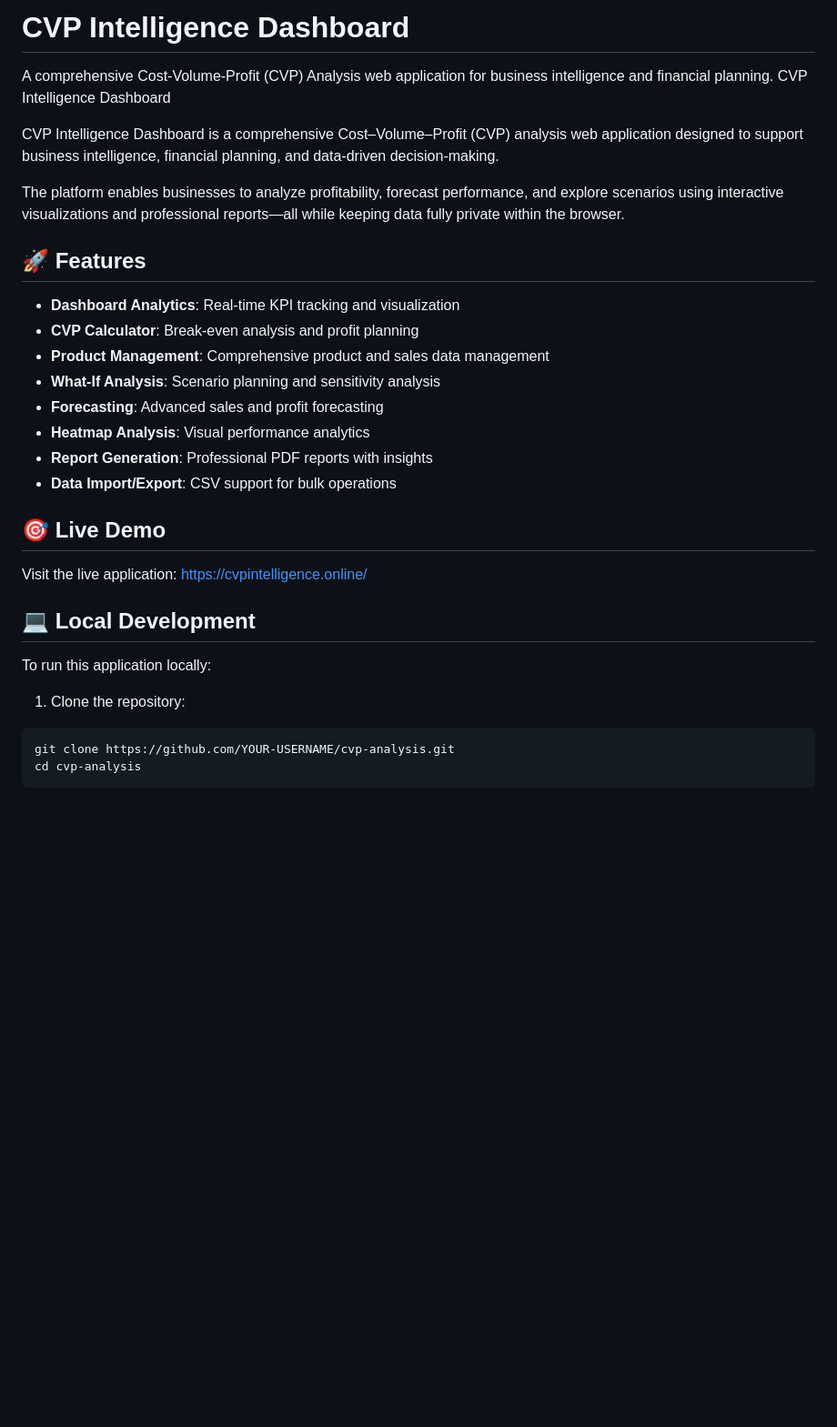
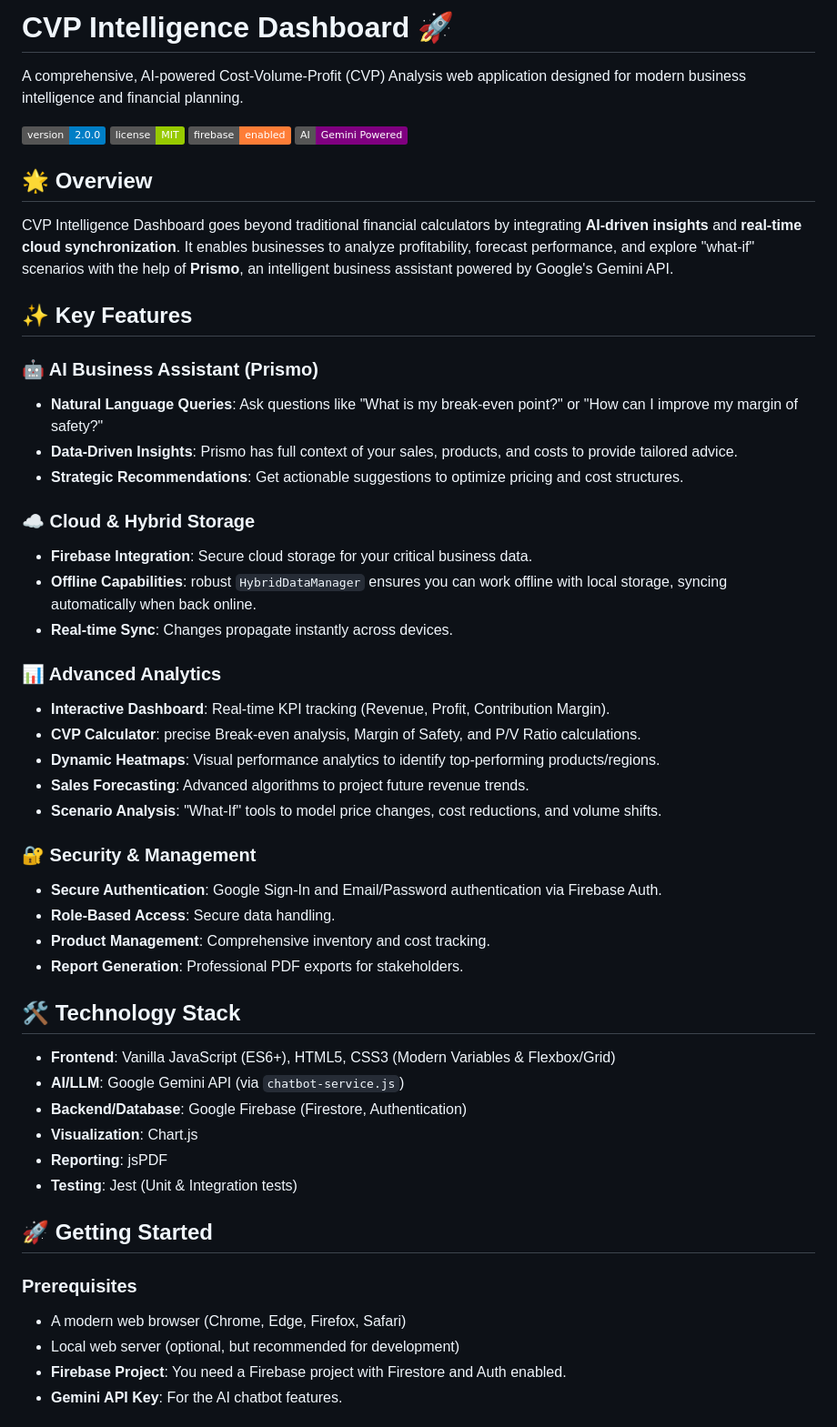
Before and after one commit to iamdushanl/CVP-Analysis, a Markdown page: README.md, the part around one of its changes. Shown at 91% size. GitHub-like rendering; badges without logos; blank space fills up the shorter version.

Commit message:
Revise README with new features and branding
Updated README to enhance clarity and add AI features.

````diff
--- a/README.md
+++ b/README.md
@@ -1,30 +1,55 @@
-# CVP Intelligence Dashboard
+# CVP Intelligence Dashboard 🚀
 
-A comprehensive Cost-Volume-Profit (CVP) Analysis web application for business intelligence and financial planning.
-CVP Intelligence Dashboard
+A comprehensive, AI-powered Cost-Volume-Profit (CVP) Analysis web application designed for modern business intelligence and financial planning.
 
-CVP Intelligence Dashboard is a comprehensive Cost–Volume–Profit (CVP) analysis web application designed to support business intelligence, financial planning, and data-driven decision-making.
+![Version](https://img.shields.io/badge/version-2.0.0-blue.svg)
+![License](https://img.shields.io/badge/license-MIT-green.svg)
+![Firebase](https://img.shields.io/badge/firebase-enabled-orange.svg)
+![AI](https://img.shields.io/badge/AI-Gemini%20Powered-purple.svg)
 
-The platform enables businesses to analyze profitability, forecast performance, and explore scenarios using interactive visualizations and professional reports—all while keeping data fully private within the browser.
-## 🚀 Features
+## 🌟 Overview
 
-- **Dashboard Analytics**: Real-time KPI tracking and visualization
-- **CVP Calculator**: Break-even analysis and profit planning
-- **Product Management**: Comprehensive product and sales data management
-- **What-If Analysis**: Scenario planning and sensitivity analysis
-- **Forecasting**: Advanced sales and profit forecasting
-- **Heatmap Analysis**: Visual performance analytics
-- **Report Generation**: Professional PDF reports with insights
-- **Data Import/Export**: CSV support for bulk operations
+CVP Intelligence Dashboard goes beyond traditional financial calculators by integrating **AI-driven insights** and **real-time cloud synchronization**. It enables businesses to analyze profitability, forecast performance, and explore "what-if" scenarios with the help of **Prismo**, an intelligent business assistant powered by Google's Gemini API.
 
-## 🎯 Live Demo
+## ✨ Key Features
 
-Visit the live application: https://cvpintelligence.online/
-## 💻 Local Development
+### 🤖 AI Business Assistant (Prismo)
+- **Natural Language Queries**: Ask questions like "What is my break-even point?" or "How can I improve my margin of safety?"
+- **Data-Driven Insights**: Prismo has full context of your sales, products, and costs to provide tailored advice.
+- **Strategic Recommendations**: Get actionable suggestions to optimize pricing and cost structures.
 
-To run this application locally:
+### ☁️ Cloud & Hybrid Storage
+- **Firebase Integration**: Secure cloud storage for your critical business data.
+- **Offline Capabilities**: robust `HybridDataManager` ensures you can work offline with local storage, syncing automatically when back online.
+- **Real-time Sync**: Changes propagate instantly across devices.
 
-1. Clone the repository:
-```bash
-git clone https://github.com/YOUR-USERNAME/cvp-analysis.git
-cd cvp-analysis
+### 📊 Advanced Analytics
+- **Interactive Dashboard**: Real-time KPI tracking (Revenue, Profit, Contribution Margin).
+- **CVP Calculator**: precise Break-even analysis, Margin of Safety, and P/V Ratio calculations.
+- **Dynamic Heatmaps**: Visual performance analytics to identify top-performing products/regions.
+- **Sales Forecasting**: Advanced algorithms to project future revenue trends.
+- **Scenario Analysis**: "What-If" tools to model price changes, cost reductions, and volume shifts.
+
+### 🔐 Security & Management
+- **Secure Authentication**: Google Sign-In and Email/Password authentication via Firebase Auth.
+- **Role-Based Access**: Secure data handling.
+- **Product Management**: Comprehensive inventory and cost tracking.
+- **Report Generation**: Professional PDF exports for stakeholders.
+
+## 🛠️ Technology Stack
+
+- **Frontend**: Vanilla JavaScript (ES6+), HTML5, CSS3 (Modern Variables & Flexbox/Grid)
+- **AI/LLM**: Google Gemini API (via `chatbot-service.js`)
+- **Backend/Database**: Google Firebase (Firestore, Authentication)
+- **Visualization**: Chart.js
+- **Reporting**: jsPDF
+- **Testing**: Jest (Unit & Integration tests)
+
+## 🚀 Getting Started
+
+### Prerequisites
+- A modern web browser (Chrome, Edge, Firefox, Safari)
+- Local web server (optional, but recommended for development)
+- **Firebase Project**: You need a Firebase project with Firestore and Auth enabled.
+- **Gemini API Key**: For the AI chatbot features.
+
````
Also changed, not shown: other parts of README.md (+88 -98 lines).
